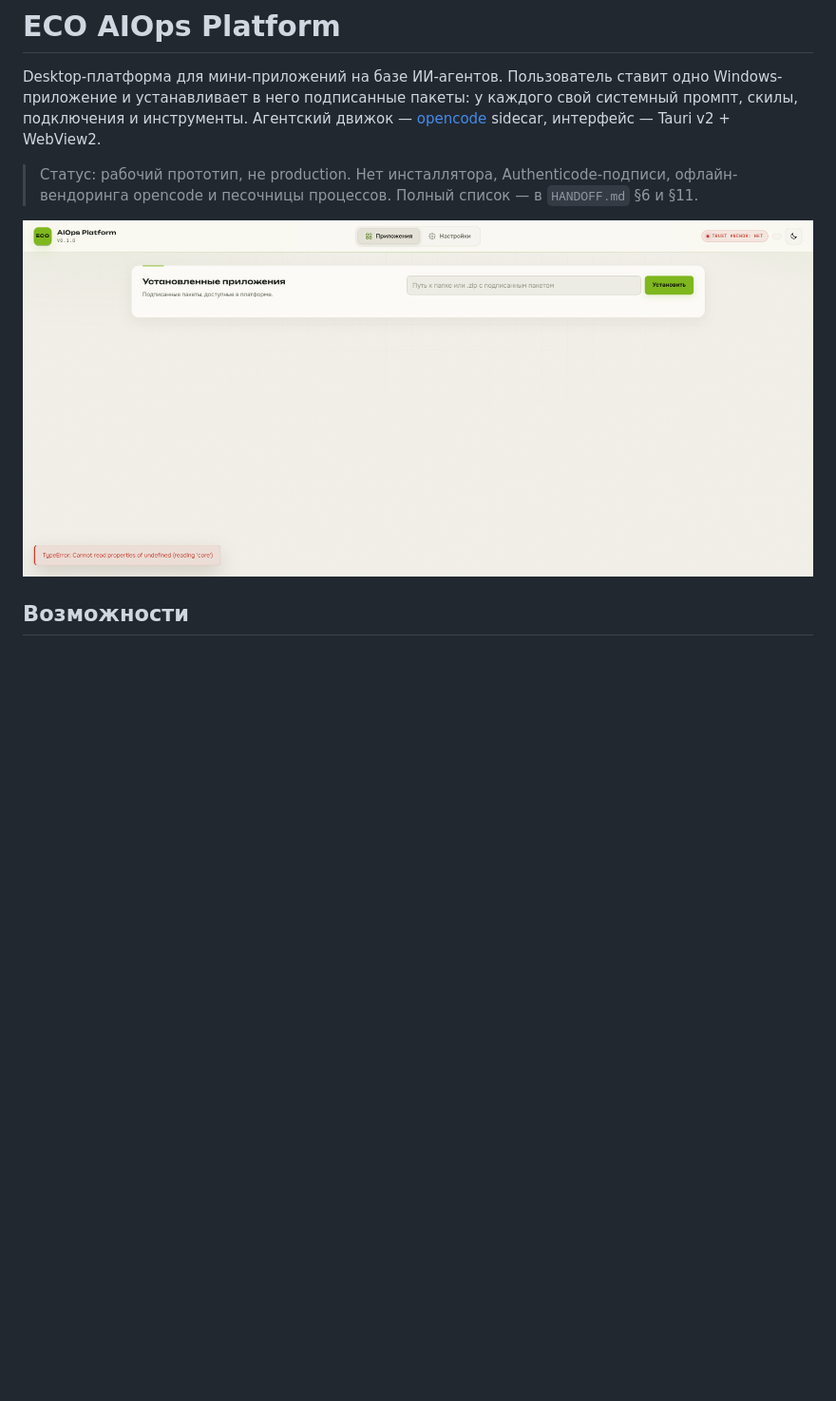
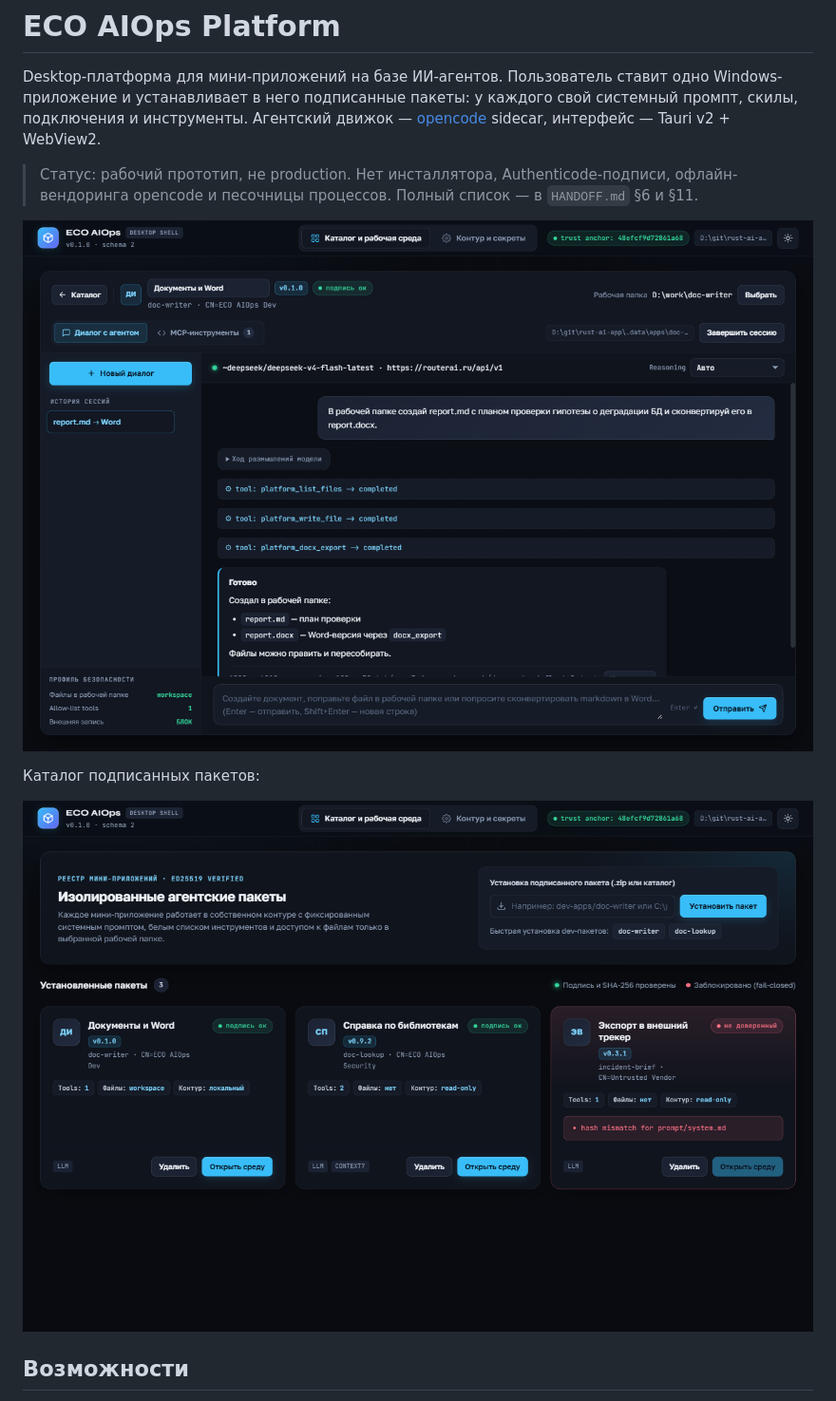
Before and after one commit to neyara11/rust-ai-app, a Markdown page: README.md, the part around the change. Shown at 95% size. Drawn GitHub-style; pictures changed too: preview-dark-cards.png, preview-dark.png; blank space fills up the shorter version.

Commit message:
Refresh UI previews and show workspace file scope

```diff
--- a/README.md
+++ b/README.md
@@ -10,6 +10,10 @@ sidecar, интерфейс — Tauri v2 + WebView2.
 > и §11.
 
 ![Превью](preview-dark.png)
+
+Каталог подписанных пакетов:
+
+![Каталог пакетов](preview-dark-cards.png)
 
 ## Возможности
 
```
Also changed, not shown: 3 other files.
